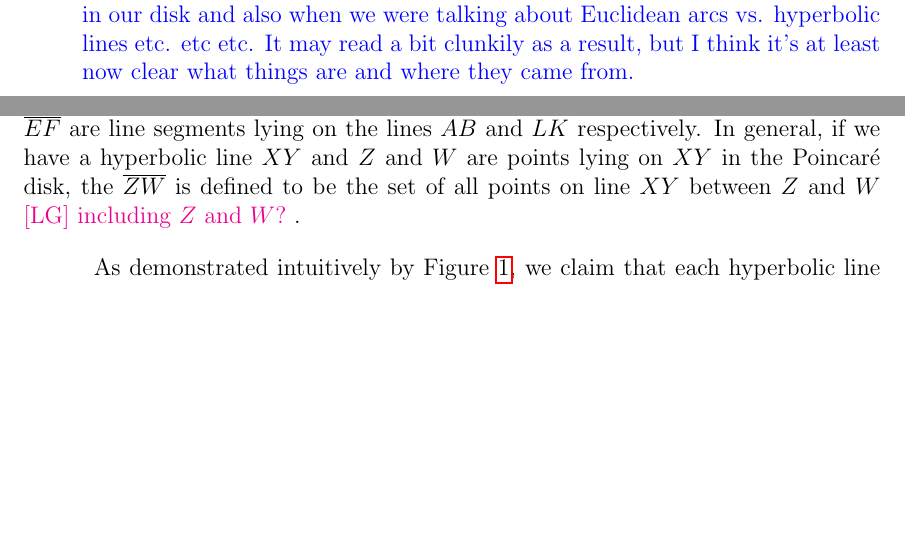
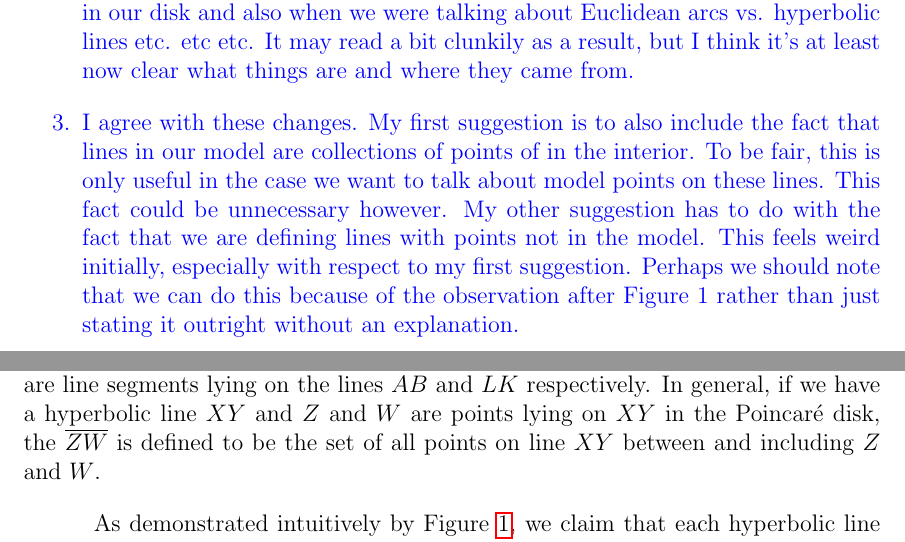
Before and after one commit to blinderm/317-paper, a LaTeX paper (paper/paper/blinderman_anna_goldberg_logan_317_paper.tex): two parts of pages 3 and 4 of 31, joined at a grey line, cut so that both start at the same text, the shorter picture padded with empty space. Compiled offline with pdfLaTeX.

Commit message:
some suggestions

```diff
--- a/paper/paper/blinderman_anna_goldberg_logan_317_paper.tex
+++ b/paper/paper/blinderman_anna_goldberg_logan_317_paper.tex
@@ -190,6 +190,7 @@ Henri \poincare put forth two models for visualizing hyperbolic geometry: the \p
 	\begin{enumerate}
 		\item I found it very awkward to effectively talk about ends for multiple paragraphs without defining them, especially when the motivation behind them (the stuff with the rays and the points they approached) was otherwise irrelevant to our paper. It just seemed vague and then the rays seemed out of place/unnecessarily complicated
 		\item Honestly, I was sorta confused about lines vs. line segments before. In particular, both seemed to be described as ``the points between $A$ and $B$ but excluding both $A$ and $B$. I wanted it to be clear where we were excluding actual points in our disk and also when we were talking about Euclidean arcs vs. hyperbolic lines etc. etc etc. It may read a bit clunkily as a result, but I think it's at least now clear what things are and where they came from.
+		\item I agree with these changes. My first suggestion is to also include the fact that lines in our model are collections of points of in the interior. To be fair, this is only useful in the case we want to talk about model points on these lines. This fact could be unnecessary however. My other suggestion has to do with the fact that we are defining lines with points not in the model. This feels weird initially, especially with respect to my first suggestion. Perhaps we should note that we can do this because of the observation after Figure 1 rather than just stating it outright without an explanation.
 	\end{enumerate}
 	\color{black}
 
@@ -199,7 +200,7 @@ We now go forth to define hyperbolic lines and line segments in the context of t
 
 \todo{clunky as shit. will come back}Notice that we denote hyperbolic lines by the two (hyperbolic) ends that appear to be their endpoints in the Euclidean plane. For example, points $A$ and $B$ are Euclidean endpoints of the minor arc $AB$ of the Euclidean circle $\Delta$. Thus we denote the hyperbolic line defined by the ends $A$ and $B$ in the \poincare model by $AB$. Similarly, the line $LK$ in the \poincare disk is realized by the Euclidean line segment with $L$ and $K$ as endpoints.
 
-We now discuss hyperbolic line segments. In our above diagram, $\overline{GH}$ and $\overline{EF}$ are line segments lying on the lines $AB$ and $LK$ respectively. In general, if we have a hyperbolic line $XY$ and $Z$ and $W$ are points lying on $XY$ in the \poincare disk, the $\overline{ZW}$ is defined to be the set of all points on line $XY$ between $Z$ and $W$ \todo{[LG] including $Z$ and $W$?}.
+We now discuss hyperbolic line segments. In our above diagram, $\overline{GH}$ and $\overline{EF}$ are line segments lying on the lines $AB$ and $LK$ respectively. In general, if we have a hyperbolic line $XY$ and $Z$ and $W$ are points lying on $XY$ in the \poincare disk, the $\overline{ZW}$ is defined to be the set of all points on line $XY$ between and including $Z$ and $W$.
 
 	As demonstrated intuitively by Figure \ref{fig:construction_hyperbolic_lines}, we claim that each hyperbolic line has exactly two distinct ends and that every pair of distinct ends defines a single hyperbolic line.
 
```
